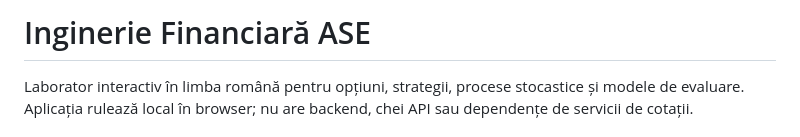
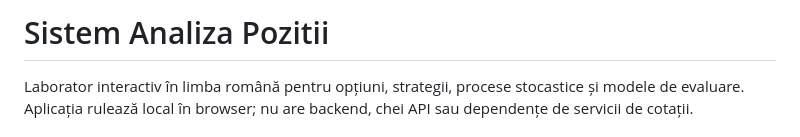
Before and after one commit to gDragon2077/Inginerie_Financiara_ASE, a Markdown page: README.md, the part around the change. Drawn GitHub-style.

Commit message:
Change project title to 'Sistem Analiza Pozitii'
Updated project title and description in README.

```diff
--- a/README.md
+++ b/README.md
@@ -1,4 +1,4 @@
-# Inginerie Financiară ASE
+# Sistem Analiza Pozitii
 
 Laborator interactiv în limba română pentru opțiuni, strategii, procese stocastice și modele de evaluare. Aplicația rulează local în browser; nu are backend, chei API sau dependențe de servicii de cotații.
 
```
